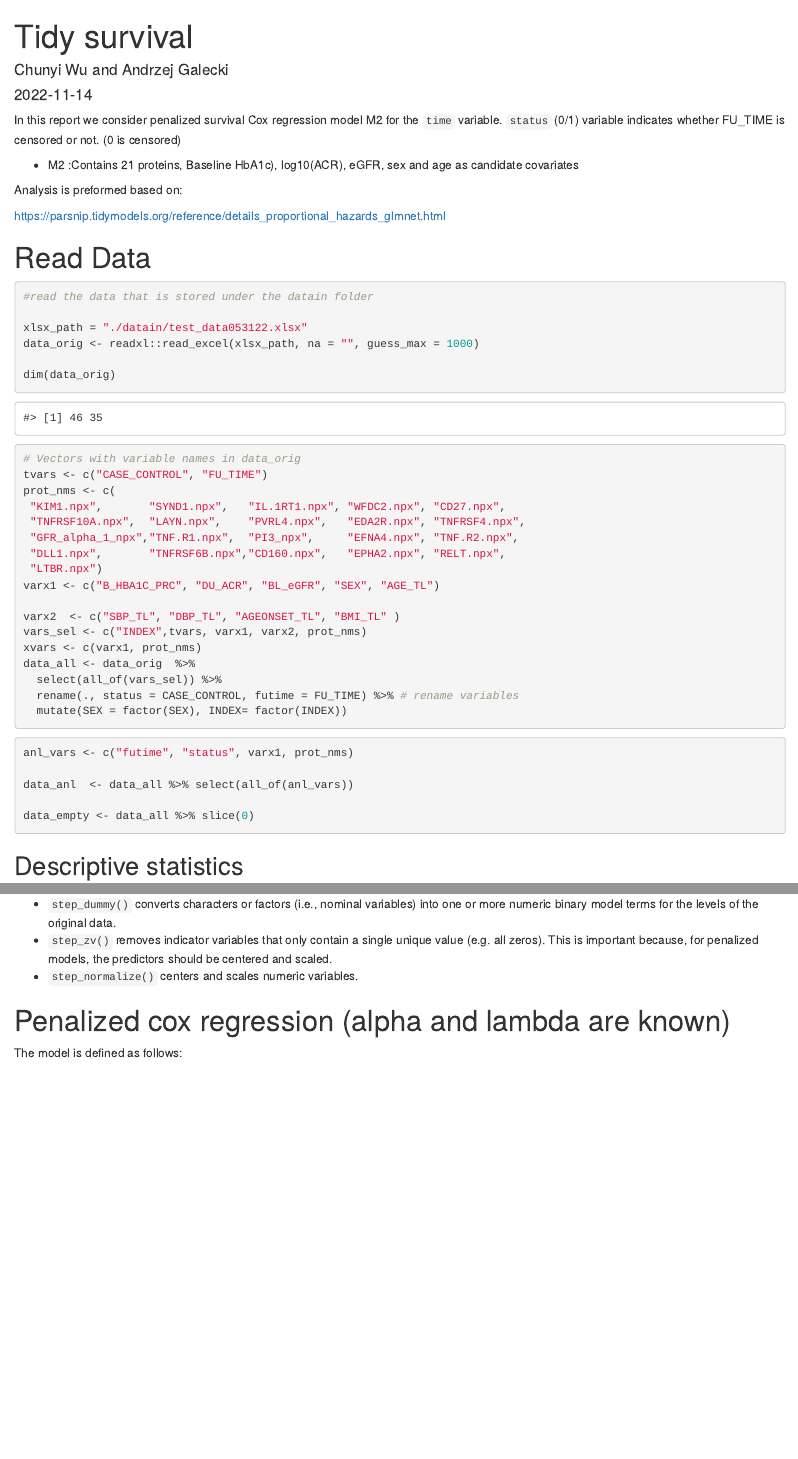
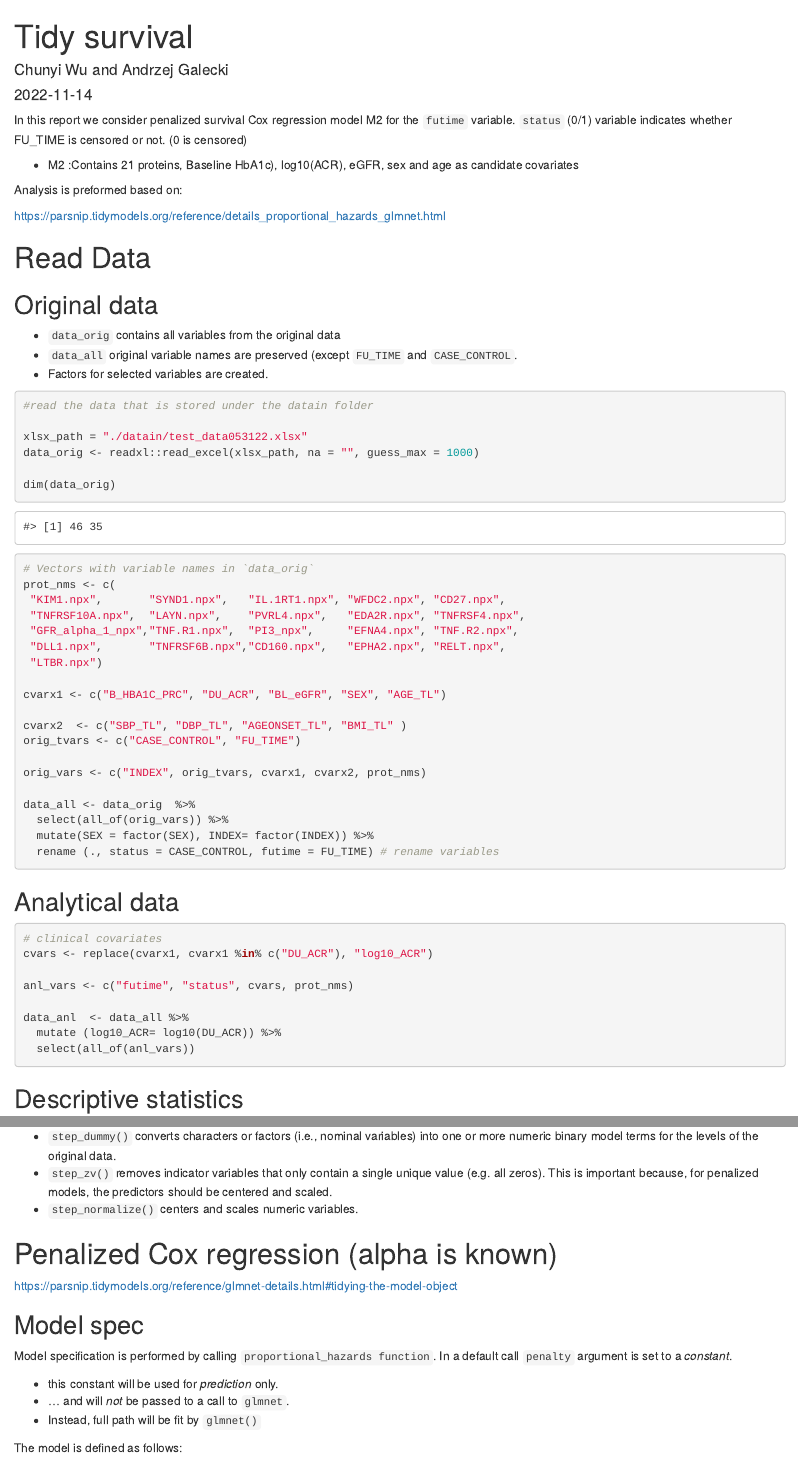
Before and after one commit to agalecki-forks/Rmd-glmnet_valid, an R Markdown document (4.tidy-survival.Rmd): the page in a window 1100 px wide, from its top, and a second part further down, joined at a grey line. Rendered offline with R 4.5, knitr and Pandoc, with nearby package versions; drawn as R Markdown's standard HTML page in place of the format the file asks for; some code elsewhere in the file could not run offline; common packages that the code uses without loading them are loaded.

Commit message:
Update 4.tidy-survival.Rmd

````diff
--- a/4.tidy-survival.Rmd
+++ b/4.tidy-survival.Rmd
@@ -41,7 +41,7 @@ pacman::p_load(
 ```
 
 
-In this report we consider penalized survival Cox regression model M2 for the `time` variable.
+In this report we consider penalized survival Cox regression model M2 for the `futime` variable.
 `status` (0/1) variable indicates whether FU_TIME is censored or not. (0 is censored)
 
 * M2 :Contains 21 proteins,  Baseline HbA1c), log10(ACR), eGFR, sex and age as candidate covariates
@@ -55,7 +55,14 @@ https://parsnip.tidymodels.org/reference/details_proportional_hazards_glmnet.htm
 
 # Read Data
 
-```{r, readxl-data}
+
+## Original data
+
+* `data_orig`  contains all variables from the original data
+* `data_all`   original variable names are preserved (except `FU_TIME` and `CASE_CONTROL`.
+* Factors for selected variables are created.
+
+```{r, readxl-data-orig}
 #read the data that is stored under the datain folder
 
 xlsx_path = "./datain/test_data053122.xlsx"
@@ -63,29 +70,36 @@ data_orig <- readxl::read_excel(xlsx_path, na = "", guess_max = 1000)
 
 dim(data_orig)
 
-# Vectors with variable names in data_orig
-tvars <- c("CASE_CONTROL", "FU_TIME")
+# Vectors with variable names in `data_orig`
 prot_nms <- c(
  "KIM1.npx",       "SYND1.npx",   "IL.1RT1.npx", "WFDC2.npx", "CD27.npx",
  "TNFRSF10A.npx",  "LAYN.npx",    "PVRL4.npx",   "EDA2R.npx", "TNFRSF4.npx",
  "GFR_alpha_1_npx","TNF.R1.npx",  "PI3_npx",     "EFNA4.npx", "TNF.R2.npx",
  "DLL1.npx",       "TNFRSF6B.npx","CD160.npx",   "EPHA2.npx", "RELT.npx",
  "LTBR.npx")
-varx1 <- c("B_HBA1C_PRC", "DU_ACR", "BL_eGFR", "SEX", "AGE_TL")
 
-varx2  <- c("SBP_TL", "DBP_TL", "AGEONSET_TL", "BMI_TL" )
-vars_sel <- c("INDEX",tvars, varx1, varx2, prot_nms)
-xvars <- c(varx1, prot_nms)
+cvarx1 <- c("B_HBA1C_PRC", "DU_ACR", "BL_eGFR", "SEX", "AGE_TL")
+
+cvarx2  <- c("SBP_TL", "DBP_TL", "AGEONSET_TL", "BMI_TL" )
+orig_tvars <- c("CASE_CONTROL", "FU_TIME")
+
+orig_vars <- c("INDEX", orig_tvars, cvarx1, cvarx2, prot_nms)
+
 data_all <- data_orig  %>%
-  select(all_of(vars_sel)) %>%
-  rename(., status = CASE_CONTROL, futime = FU_TIME) %>% # rename variables
-  mutate(SEX = factor(SEX), INDEX= factor(INDEX))
+  select(all_of(orig_vars)) %>%
+  mutate(SEX = factor(SEX), INDEX= factor(INDEX)) %>%
+  rename (., status = CASE_CONTROL, futime = FU_TIME) # rename variables
 ```
+
+## Analytical data
 
 ```{r Data-analytical}
 
-anl_vars <- c("futime", "status", varx1, prot_nms)
+# clinical covariates
+cvars <- replace(cvarx1, cvarx1 %in% c("DU_ACR"), "log10_ACR")
 
-data_anl  <- data_all %>% select(all_of(anl_vars))
+anl_vars <- c("futime", "status", cvars, prot_nms)
 
-data_empty <- data_all %>% slice(0)
+data_anl  <- data_all %>%
+  mutate (log10_ACR= log10(DU_ACR)) %>%
+  select(all_of(anl_vars))
@@ -169,9 +187,20 @@ surv_recp_init <-
  * `step_normalize()` centers and scales numeric variables.
 
 
-# Penalized cox regression (alpha and lambda are known)
+# Penalized Cox regression (alpha is known)
+
+https://parsnip.tidymodels.org/reference/glmnet-details.html#tidying-the-model-object
+
+## Model spec
+
+Model specification is performed by calling `proportional_hazards function`.
+In a default call `penalty` argument is set to a _constant_.
+
+* this constant will be used for _prediction_ only.
+* ... and will _not_ be passed to a call to `glmnet`.
+* Instead, full path will be fit by `glmnet()`
+
 
 The model is defined as follows:
 
-
-```{r surv-mod}
+```{r surv-mod-default}
````
Also changed, not shown: 4.tidy-survival.Rmd (68 more changed lines).
